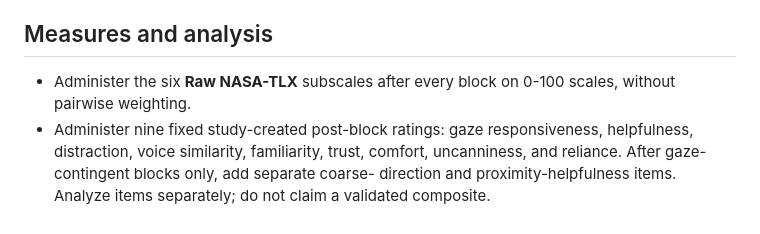
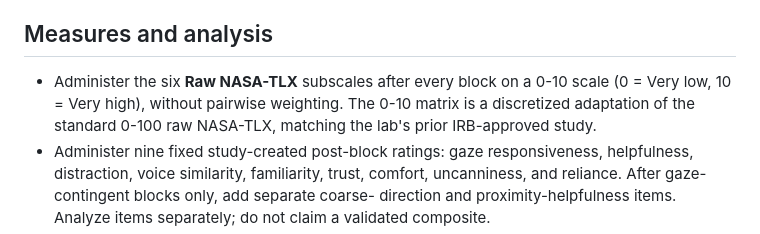
Before and after one commit to PedroPovedaQ/Gaze-Contingency-Project, a Markdown page: docs/irb/decision-register.md, the part around the change. Rendered like a GitHub page.

Commit message:
docs(irb): confirm NASA-TLX 0-10 scale in decision register
Co-Authored-By: Claude Opus 4.8 <noreply@anthropic.com>

```diff
--- a/docs/irb/decision-register.md
+++ b/docs/irb/decision-register.md
@@ -138,8 +138,10 @@ separately at the end.
 
 ## Measures and analysis
 
-- Administer the six **Raw NASA-TLX** subscales after every block on 0-100 scales,
-  without pairwise weighting.
+- Administer the six **Raw NASA-TLX** subscales after every block on a 0-10 scale
+  (0 = Very low, 10 = Very high), without pairwise weighting. The 0-10 matrix is a
+  discretized adaptation of the standard 0-100 raw NASA-TLX, matching the lab's
+  prior IRB-approved study.
 - Administer nine fixed study-created post-block ratings: gaze responsiveness,
   helpfulness, distraction, voice similarity, familiarity, trust, comfort,
   uncanniness, and reliance. After gaze-contingent blocks only, add separate coarse-
```
